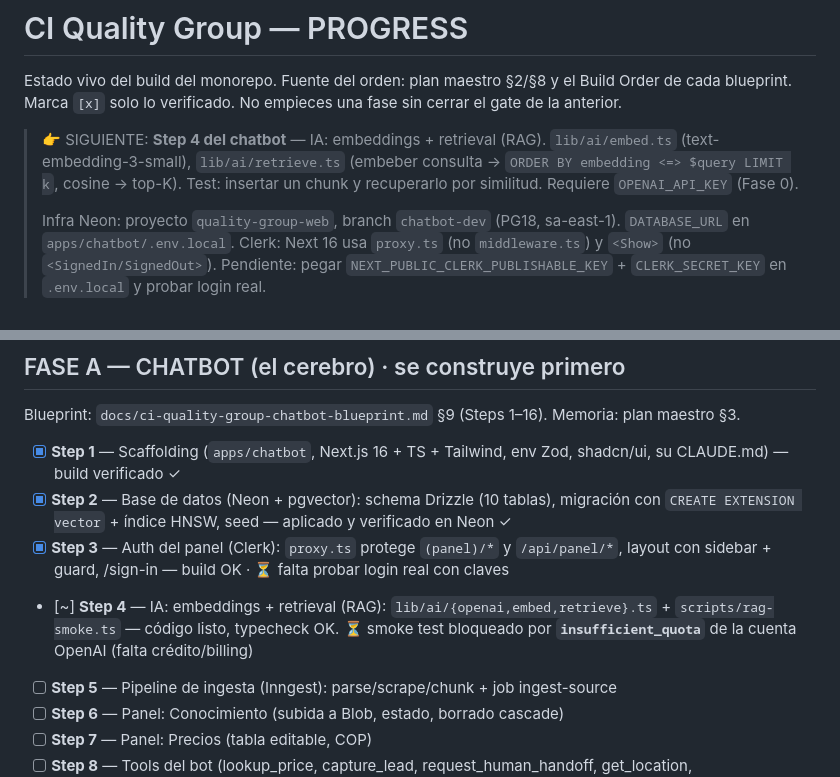
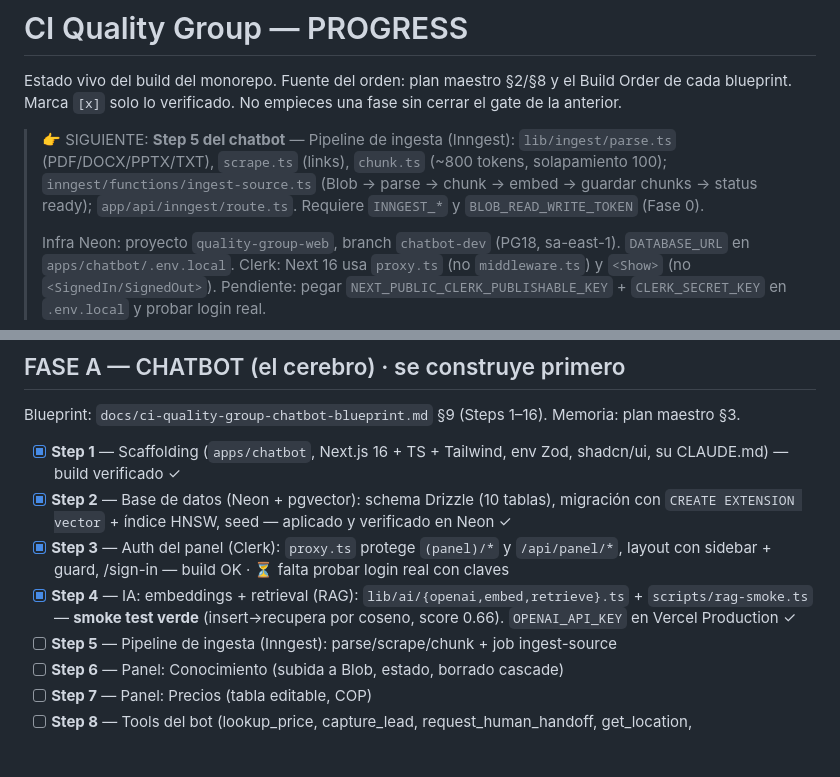
Before and after one commit to tridentcol/ci-quality-group-web-agent, a Markdown page: docs/PROGRESS.md, 2 parts joined by grey strips. GitHub-like rendering; blank space fills up the shorter version.

Commit message:
docs: Step 4 (RAG) verificado — smoke test verde; OPENAI_API_KEY en Vercel; SIGUIENTE → Step 5
Co-Authored-By: Claude Opus 4.8 (1M context) <noreply@anthropic.com>

```diff
--- a/docs/PROGRESS.md
+++ b/docs/PROGRESS.md
@@ -3,7 +3,7 @@
 Estado vivo del build del monorepo. Fuente del orden: plan maestro §2/§8 y el Build Order de cada blueprint.
 Marca `[x]` solo lo verificado. No empieces una fase sin cerrar el gate de la anterior.
 
-> 👉 SIGUIENTE: **Step 4 del chatbot** — IA: embeddings + retrieval (RAG). `lib/ai/embed.ts` (text-embedding-3-small), `lib/ai/retrieve.ts` (embeber consulta → `ORDER BY embedding <=> $query LIMIT k`, cosine → top-K). Test: insertar un chunk y recuperarlo por similitud. Requiere `OPENAI_API_KEY` (Fase 0).
+> 👉 SIGUIENTE: **Step 5 del chatbot** — Pipeline de ingesta (Inngest): `lib/ingest/parse.ts` (PDF/DOCX/PPTX/TXT), `scrape.ts` (links), `chunk.ts` (~800 tokens, solapamiento 100); `inngest/functions/ingest-source.ts` (Blob → parse → chunk → embed → guardar chunks → status ready); `app/api/inngest/route.ts`. Requiere `INNGEST_*` y `BLOB_READ_WRITE_TOKEN` (Fase 0).
 >
 > Infra Neon: proyecto `quality-group-web`, branch `chatbot-dev` (PG18, sa-east-1). `DATABASE_URL` en `apps/chatbot/.env.local`.
 > Clerk: Next 16 usa `proxy.ts` (no `middleware.ts`) y `<Show>` (no `<SignedIn/SignedOut>`). Pendiente: pegar `NEXT_PUBLIC_CLERK_PUBLISHABLE_KEY` + `CLERK_SECRET_KEY` en `.env.local` y probar login real.
@@ -26,7 +26,7 @@ Blueprint: `docs/ci-quality-group-chatbot-blueprint.md` §9 (Steps 1–16). Memo
 - [x] **Step 1** — Scaffolding (`apps/chatbot`, Next.js 16 + TS + Tailwind, env Zod, shadcn/ui, su CLAUDE.md) — build verificado ✓
 - [x] **Step 2** — Base de datos (Neon + pgvector): schema Drizzle (10 tablas), migración con `CREATE EXTENSION vector` + índice HNSW, seed — aplicado y verificado en Neon ✓
 - [x] **Step 3** — Auth del panel (Clerk): `proxy.ts` protege `(panel)/*` y `/api/panel/*`, layout con sidebar + guard, /sign-in — build OK · ⏳ falta probar login real con claves
-- [~] **Step 4** — IA: embeddings + retrieval (RAG): `lib/ai/{openai,embed,retrieve}.ts` + `scripts/rag-smoke.ts` — código listo, typecheck OK. ⏳ smoke test bloqueado por **`insufficient_quota`** de la cuenta OpenAI (falta crédito/billing)
+- [x] **Step 4** — IA: embeddings + retrieval (RAG): `lib/ai/{openai,embed,retrieve}.ts` + `scripts/rag-smoke.ts` — **smoke test verde** (insert→recupera por coseno, score 0.66). `OPENAI_API_KEY` en Vercel Production ✓
 - [ ] **Step 5** — Pipeline de ingesta (Inngest): parse/scrape/chunk + job ingest-source
 - [ ] **Step 6** — Panel: Conocimiento (subida a Blob, estado, borrado cascade)
 - [ ] **Step 7** — Panel: Precios (tabla editable, COP)
```
